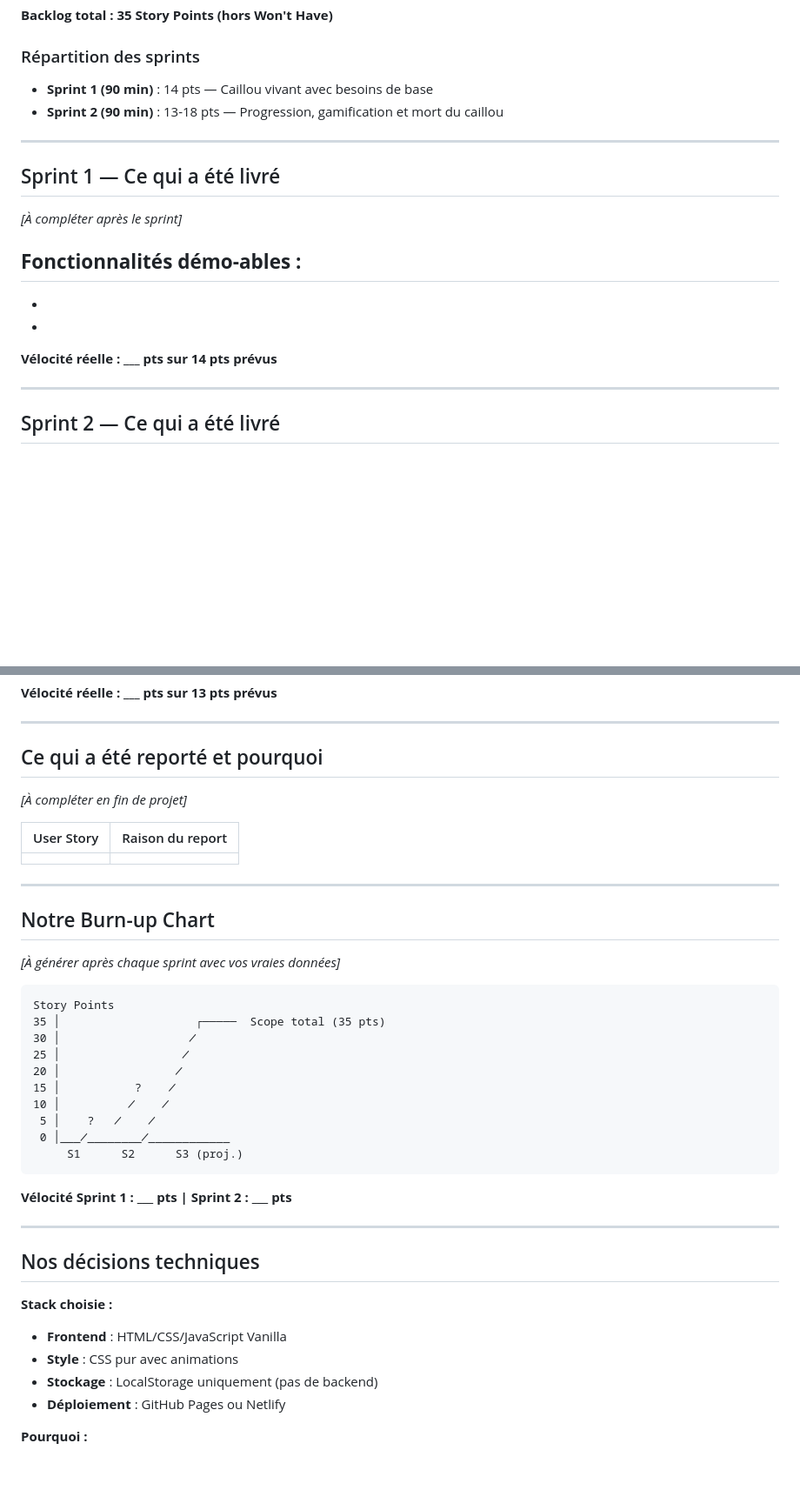
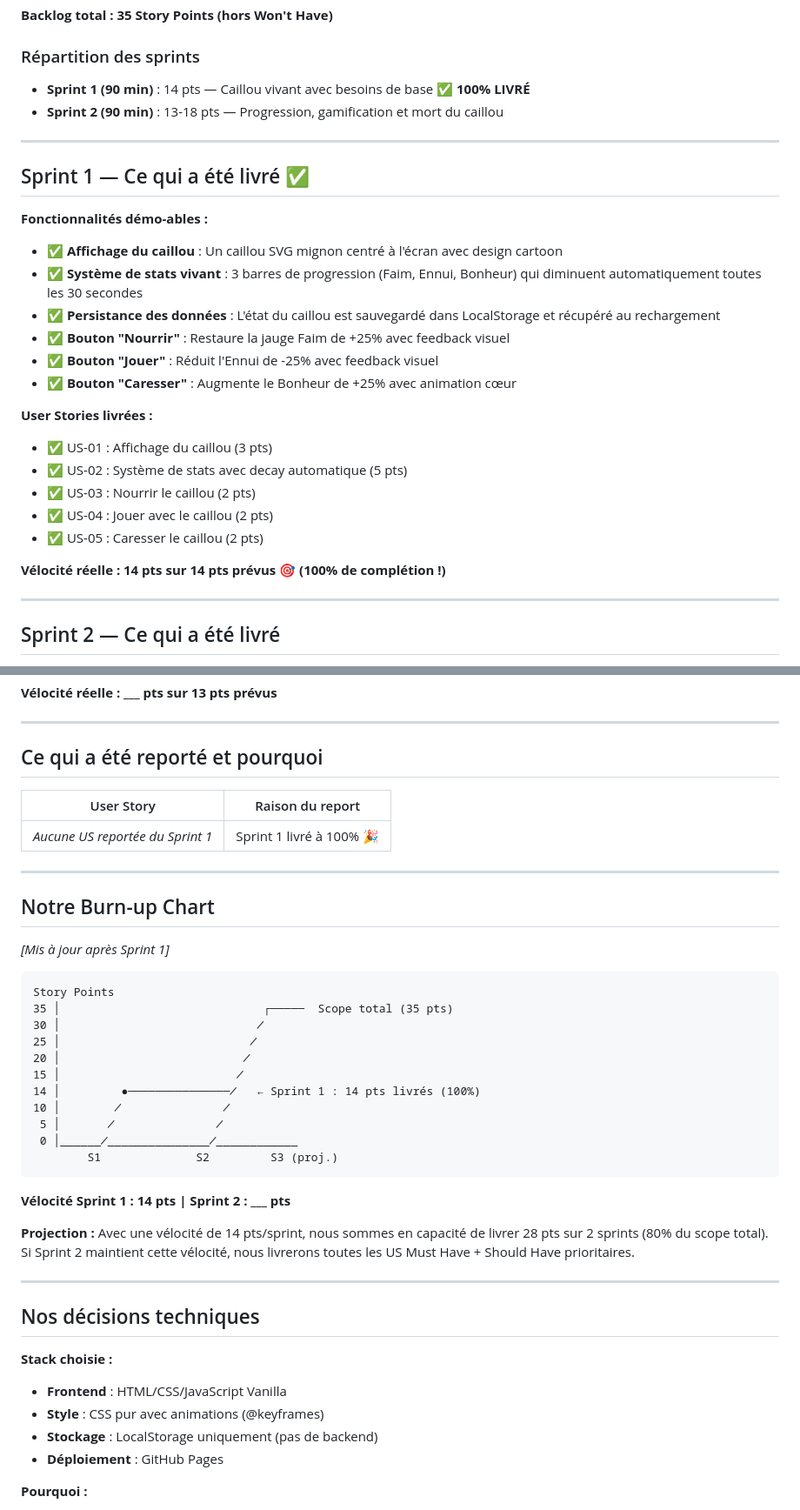
Before and after one commit to JulieMontoux/PetRock2.0, a Markdown page: README.md, 2 parts joined by grey strips. Shown at 87% size. Rendered like a GitHub page; blank space fills up the shorter version.

````diff
--- a/README.md
+++ b/README.md
@@ -45,20 +45,29 @@ En tant que **personne nostalgique des années 90 et amateur d'absurdité**, ce
 **Backlog total : 35 Story Points (hors Won't Have)**
 
 ### Répartition des sprints
-- **Sprint 1 (90 min)** : 14 pts — Caillou vivant avec besoins de base
+- **Sprint 1 (90 min)** : 14 pts — Caillou vivant avec besoins de base ✅ **100% LIVRÉ**
 - **Sprint 2 (90 min)** : 13-18 pts — Progression, gamification et mort du caillou
 
 ---
 
-## Sprint 1 — Ce qui a été livré
-*[À compléter après le sprint]*
+## Sprint 1 — Ce qui a été livré ✅
 
 **Fonctionnalités démo-ables :**
--
--
--
+- ✅ **Affichage du caillou** : Un caillou SVG mignon centré à l'écran avec design cartoon
+- ✅ **Système de stats vivant** : 3 barres de progression (Faim, Ennui, Bonheur) qui diminuent automatiquement toutes les 30 secondes
+- ✅ **Persistance des données** : L'état du caillou est sauvegardé dans LocalStorage et récupéré au rechargement
+- ✅ **Bouton "Nourrir"** : Restaure la jauge Faim de +25% avec feedback visuel
+- ✅ **Bouton "Jouer"** : Réduit l'Ennui de -25% avec feedback visuel
+- ✅ **Bouton "Caresser"** : Augmente le Bonheur de +25% avec animation cœur
 
-**Vélocité réelle : ___ pts sur 14 pts prévus**
+**User Stories livrées :**
+- ✅ US-01 : Affichage du caillou (3 pts)
+- ✅ US-02 : Système de stats avec decay automatique (5 pts)
+- ✅ US-03 : Nourrir le caillou (2 pts)
+- ✅ US-04 : Jouer avec le caillou (2 pts)
+- ✅ US-05 : Caresser le caillou (2 pts)
+
+**Vélocité réelle : 14 pts sur 14 pts prévus** 🎯 **(100% de complétion !)**
 
 ---
 
@@ -75,31 +84,32 @@ En tant que **personne nostalgique des années 90 et amateur d'absurdité**, ce
 ---
 
 ## Ce qui a été reporté et pourquoi
-*[À compléter en fin de projet]*
 
 | User Story | Raison du report |
 |---|---|
-| | |
+| *Aucune US reportée du Sprint 1* | Sprint 1 livré à 100% 🎉 |
 
 ---
 
 ## Notre Burn-up Chart
-*[À générer après chaque sprint avec vos vraies données]*
-
+*[Mis à jour après Sprint 1]*
 ```
 Story Points
-35 │                    ┌─────  Scope total (35 pts)
-30 │                   ╱
-25 │                  ╱
-20 │                 ╱
-15 │           ?    ╱
-10 │          ╱    ╱
- 5 │    ?   ╱    ╱
- 0 │___╱________╱____________
-     S1      S2      S3 (proj.)
+35 │                              ┌─────  Scope total (35 pts)
+30 │                             ╱
+25 │                            ╱
+20 │                           ╱
+15 │                          ╱
+14 │         ●───────────────╱   ← Sprint 1 : 14 pts livrés (100%)
+10 │        ╱               ╱
+ 5 │       ╱               ╱
+ 0 │______╱_______________╱____________
+        S1              S2         S3 (proj.)
 ```
 
-**Vélocité Sprint 1 : ___ pts | Sprint 2 : ___ pts**
+**Vélocité Sprint 1 : 14 pts | Sprint 2 : ___ pts**
+
+**Projection :** Avec une vélocité de 14 pts/sprint, nous sommes en capacité de livrer 28 pts sur 2 sprints (80% du scope total). Si Sprint 2 maintient cette vélocité, nous livrerons toutes les US Must Have + Should Have prioritaires.
 
 ---
 
@@ -107,9 +117,9 @@ Story Points
 
 **Stack choisie :**
 - **Frontend** : HTML/CSS/JavaScript Vanilla
-- **Style** : CSS pur avec animations
+- **Style** : CSS pur avec animations (@keyframes)
 - **Stockage** : LocalStorage uniquement (pas de backend)
-- **Déploiement** : GitHub Pages ou Netlify
+- **Déploiement** : GitHub Pages
 
 **Pourquoi :**
 - Simplicité maximale pour tenir les 2 sprints de 90 min
````
Also changed, not shown: other parts of README.md (+24 -20 lines).
